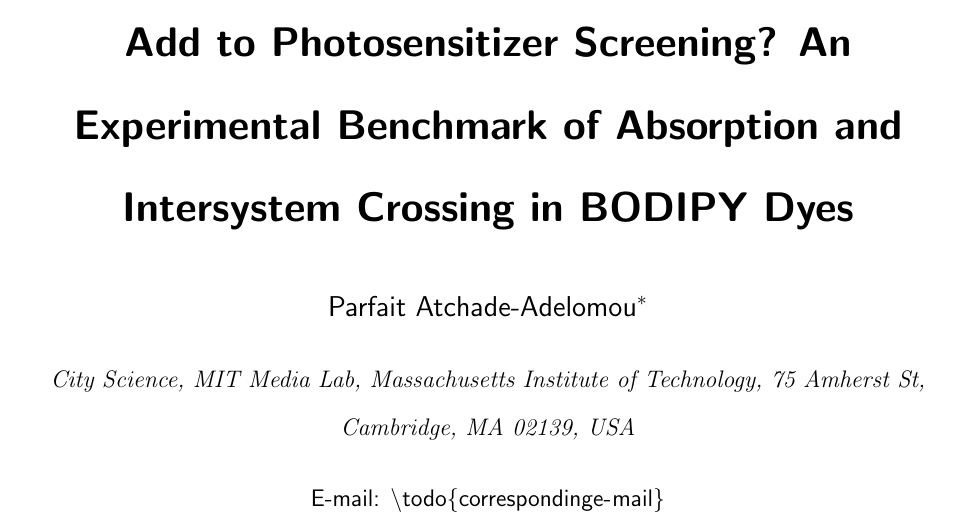
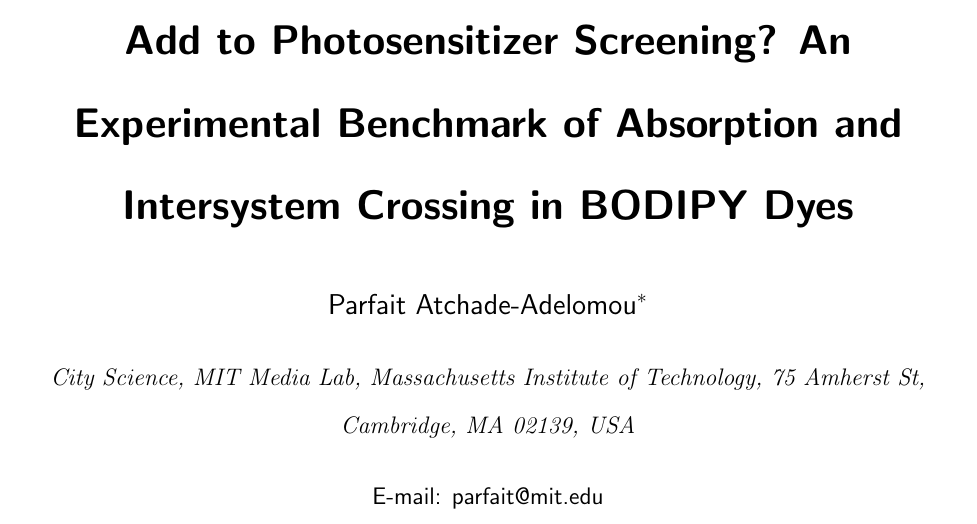
Before and after one commit to pifparfait/psscreen, a LaTeX paper (paper/main.tex): part of page 1 of 18, cut so that both start at the same text. Compiled offline with pdfLaTeX.

Commit message:
Add corresponding e-mail to the paper draft

```diff
--- a/paper/main.tex
+++ b/paper/main.tex
@@ -16,7 +16,7 @@
 \author{Parfait Atchade-Adelomou}
 \affiliation[MIT Media Lab]{City Science, MIT Media Lab, Massachusetts Institute of Technology,
   75 Amherst St, Cambridge, MA 02139, USA}
-\email{\todo{corresponding e-mail}}
+\email{parfait@mit.edu}
 
 \title[Quantum algorithms for photosensitizer screening: an experimental benchmark]
 {What Does a Fault-Tolerant Quantum Algorithm Add to Photosensitizer Screening?
```
Also changed, not shown: paper/README.md.
